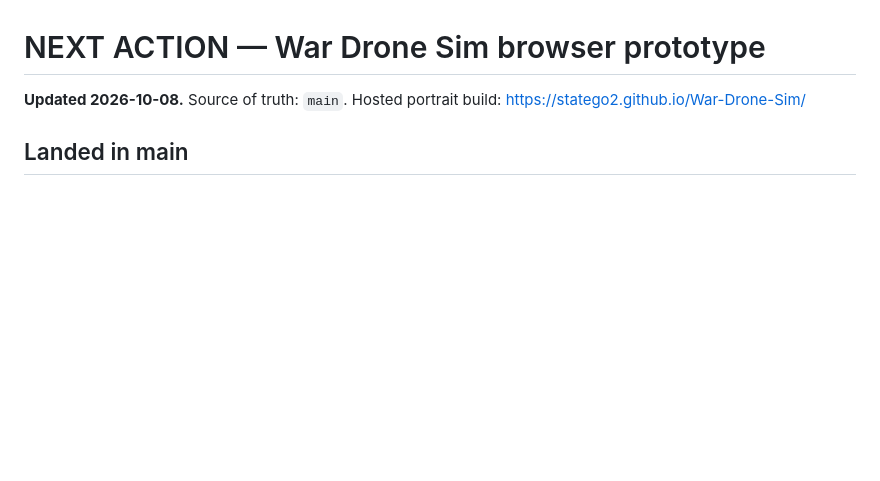
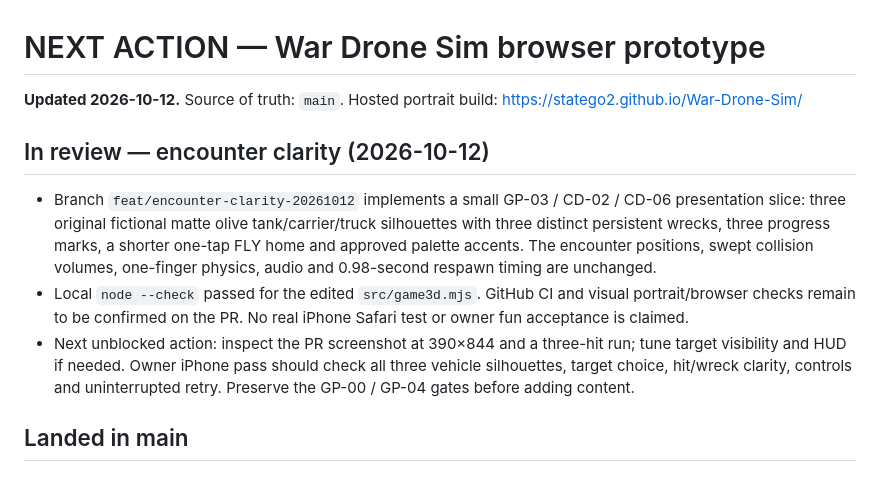
Before and after one commit to statego2/War-Drone-Sim, a Markdown page: NEXT_ACTION.md, the part around the change. Rendered like a GitHub page; blank space fills up the shorter version.

Commit message:
docs: record encounter clarity slice and device acceptance gate

```diff
--- a/NEXT_ACTION.md
+++ b/NEXT_ACTION.md
@@ -1,6 +1,12 @@
 # NEXT ACTION — War Drone Sim browser prototype
 
-**Updated 2026-10-08.** Source of truth: `main`. Hosted portrait build: https://statego2.github.io/War-Drone-Sim/
+**Updated 2026-10-12.** Source of truth: `main`. Hosted portrait build: https://statego2.github.io/War-Drone-Sim/
+
+## In review — encounter clarity (2026-10-12)
+
+- Branch `feat/encounter-clarity-20261012` implements a small GP-03 / CD-02 / CD-06 presentation slice: three original fictional matte olive tank/carrier/truck silhouettes with three distinct persistent wrecks, three progress marks, a shorter one-tap FLY home and approved palette accents. The encounter positions, swept collision volumes, one-finger physics, audio and 0.98-second respawn timing are unchanged.
+- Local `node --check` passed for the edited `src/game3d.mjs`. GitHub CI and visual portrait/browser checks remain to be confirmed on the PR. No real iPhone Safari test or owner fun acceptance is claimed.
+- Next unblocked action: inspect the PR screenshot at 390×844 and a three-hit run; tune target visibility and HUD if needed. Owner iPhone pass should check all three vehicle silhouettes, target choice, hit/wreck clarity, controls and uninterrupted retry. Preserve the GP-00 / GP-04 gates before adding content.
 
 ## Landed in main
 
```
